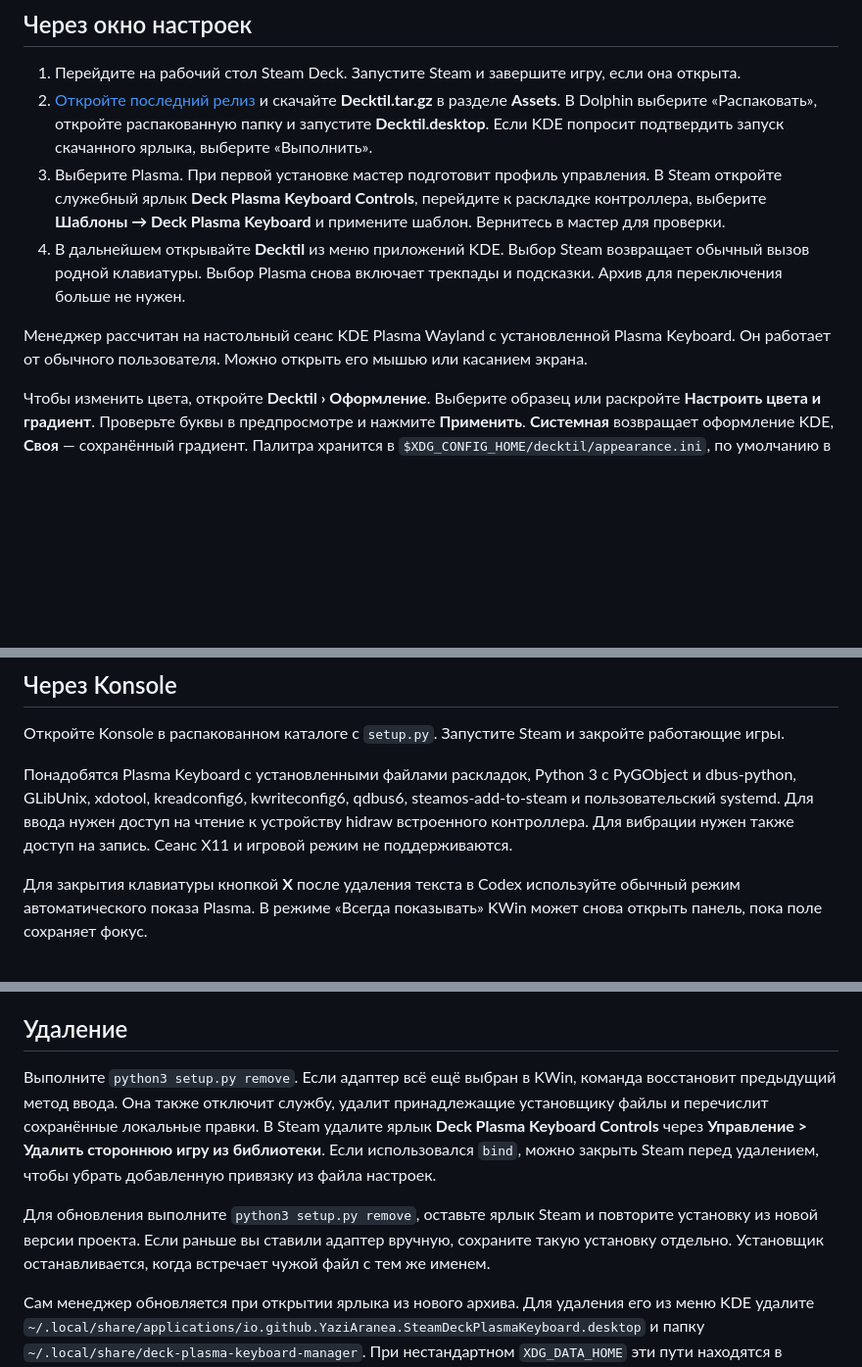
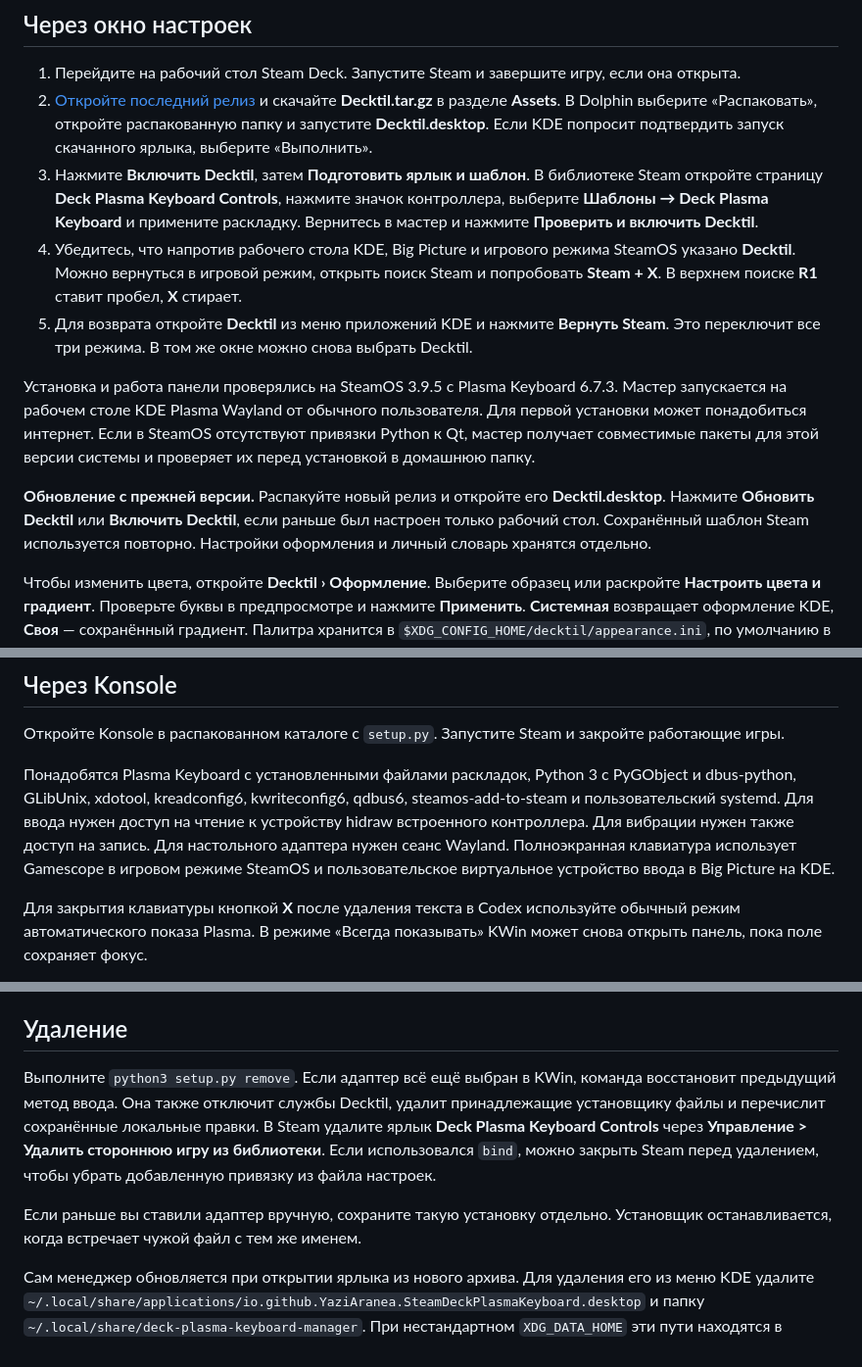
Before and after one commit to YaziAranea/Decktil, a Markdown page: INSTALL.md, 3 parts joined by grey strips. Shown at 98% size. Rendered like a GitHub page; blank space fills up the shorter version.

```diff
--- a/INSTALL.md
+++ b/INSTALL.md
@@ -4,10 +4,13 @@
 
 1. Перейдите на рабочий стол Steam Deck. Запустите Steam и завершите игру, если она открыта.
 2. [Откройте последний релиз](https://github.com/YaziAranea/Decktil/releases/latest) и скачайте **Decktil.tar.gz** в разделе **Assets**. В Dolphin выберите «Распаковать», откройте распакованную папку и запустите **Decktil.desktop**. Если KDE попросит подтвердить запуск скачанного ярлыка, выберите «Выполнить».
-3. Выберите Plasma. При первой установке мастер подготовит профиль управления. В Steam откройте служебный ярлык **Deck Plasma Keyboard Controls**, перейдите к раскладке контроллера, выберите **Шаблоны → Deck Plasma Keyboard** и примените шаблон. Вернитесь в мастер для проверки.
-4. В дальнейшем открывайте **Decktil** из меню приложений KDE. Выбор Steam возвращает обычный вызов родной клавиатуры. Выбор Plasma снова включает трекпады и подсказки. Архив для переключения больше не нужен.
+3. Нажмите **Включить Decktil**, затем **Подготовить ярлык и шаблон**. В библиотеке Steam откройте страницу **Deck Plasma Keyboard Controls**, нажмите значок контроллера, выберите **Шаблоны → Deck Plasma Keyboard** и примените раскладку. Вернитесь в мастер и нажмите **Проверить и включить Decktil**.
+4. Убедитесь, что напротив рабочего стола KDE, Big Picture и игрового режима SteamOS указано **Decktil**. Можно вернуться в игровой режим, открыть поиск Steam и попробовать **Steam + X**. В верхнем поиске **R1** ставит пробел, **X** стирает.
+5. Для возврата откройте **Decktil** из меню приложений KDE и нажмите **Вернуть Steam**. Это переключит все три режима. В том же окне можно снова выбрать Decktil.
 
-Менеджер рассчитан на настольный сеанс KDE Plasma Wayland с установленной Plasma Keyboard. Он работает от обычного пользователя. Можно открыть его мышью или касанием экрана.
+Установка и работа панели проверялись на SteamOS 3.9.5 с Plasma Keyboard 6.7.3. Мастер запускается на рабочем столе KDE Plasma Wayland от обычного пользователя. Для первой установки может понадобиться интернет. Если в SteamOS отсутствуют привязки Python к Qt, мастер получает совместимые пакеты для этой версии системы и проверяет их перед установкой в домашнюю папку.
+
+**Обновление с прежней версии.** Распакуйте новый релиз и откройте его **Decktil.desktop**. Нажмите **Обновить Decktil** или **Включить Decktil**, если раньше был настроен только рабочий стол. Сохранённый шаблон Steam используется повторно. Настройки оформления и личный словарь хранятся отдельно.
 
 Чтобы изменить цвета, откройте **Decktil › Оформление**. Выберите образец или раскройте **Настроить цвета и градиент**. Проверьте буквы в предпросмотре и нажмите **Применить**. **Системная** возвращает оформление KDE, **Своя** — сохранённый градиент. Палитра хранится в `$XDG_CONFIG_HOME/decktil/appearance.ini`, по умолчанию в `~/.config/decktil/appearance.ini`.
 
@@ -17,7 +20,7 @@
 
 Откройте Konsole в распакованном каталоге с `setup.py`. Запустите Steam и закройте работающие игры.
 
-Понадобятся Plasma Keyboard с установленными файлами раскладок, Python 3 с PyGObject и dbus-python, GLibUnix, xdotool, kreadconfig6, kwriteconfig6, qdbus6, steamos-add-to-steam и пользовательский systemd. Для ввода нужен доступ на чтение к устройству hidraw встроенного контроллера. Для вибрации нужен также доступ на запись. Сеанс X11 и игровой режим не поддерживаются.
+Понадобятся Plasma Keyboard с установленными файлами раскладок, Python 3 с PyGObject и dbus-python, GLibUnix, xdotool, kreadconfig6, kwriteconfig6, qdbus6, steamos-add-to-steam и пользовательский systemd. Для ввода нужен доступ на чтение к устройству hidraw встроенного контроллера. Для вибрации нужен также доступ на запись. Для настольного адаптера нужен сеанс Wayland. Полноэкранная клавиатура использует Gamescope в игровом режиме SteamOS и пользовательское виртуальное устройство ввода в Big Picture на KDE.
 
 Для закрытия клавиатуры кнопкой **X** после удаления текста в Codex используйте обычный режим автоматического показа Plasma. В режиме «Всегда показывать» KWin может снова открыть панель, пока поле сохраняет фокус.
 
@@ -34,8 +37,8 @@
 
 ## Удаление
 
-Выполните `python3 setup.py remove`. Если адаптер всё ещё выбран в KWin, команда восстановит предыдущий метод ввода. Она также отключит службу, удалит принадлежащие установщику файлы и перечислит сохранённые локальные правки. В Steam удалите ярлык **Deck Plasma Keyboard Controls** через **Управление > Удалить стороннюю игру из библиотеки**. Если использовался `bind`, можно закрыть Steam перед удалением, чтобы убрать добавленную привязку из файла настроек.
+Выполните `python3 setup.py remove`. Если адаптер всё ещё выбран в KWin, команда восстановит предыдущий метод ввода. Она также отключит службы Decktil, удалит принадлежащие установщику файлы и перечислит сохранённые локальные правки. В Steam удалите ярлык **Deck Plasma Keyboard Controls** через **Управление > Удалить стороннюю игру из библиотеки**. Если использовался `bind`, можно закрыть Steam перед удалением, чтобы убрать добавленную привязку из файла настроек.
 
-Для обновления выполните `python3 setup.py remove`, оставьте ярлык Steam и повторите установку из новой версии проекта. Если раньше вы ставили адаптер вручную, сохраните такую установку отдельно. Установщик останавливается, когда встречает чужой файл с тем же именем.
+Если раньше вы ставили адаптер вручную, сохраните такую установку отдельно. Установщик останавливается, когда встречает чужой файл с тем же именем.
 
 Сам менеджер обновляется при открытии ярлыка из нового архива. Для удаления его из меню KDE удалите `~/.local/share/applications/io.github.YaziAranea.SteamDeckPlasmaKeyboard.desktop` и папку `~/.local/share/deck-plasma-keyboard-manager`. При нестандартном `XDG_DATA_HOME` эти пути находятся в выбранном каталоге данных.
```
Also changed, not shown: other parts of INSTALL.md (+1 -1 lines), README.md (+20 -4 lines), experimental/gaming/README.md (+3 -15 lines), docs/manager.png, 14 other files.
